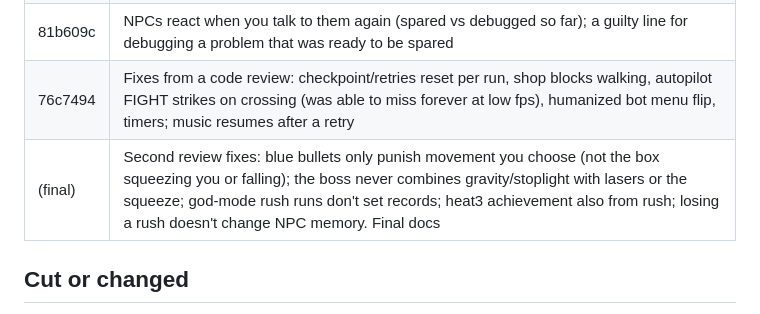
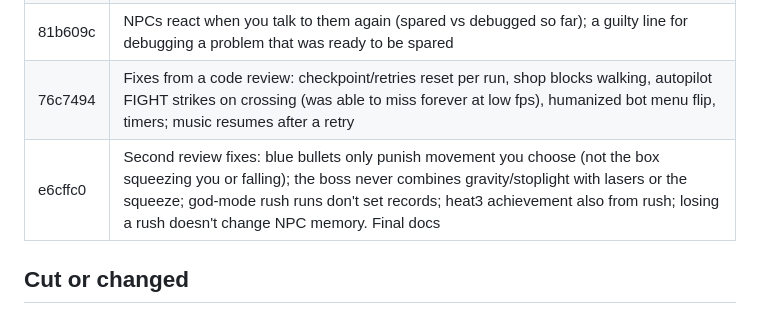
Before and after one commit to CEMcNEill/games, a Markdown page: hog-quest/OVERNIGHT-REPORT.md, the part around the change. Drawn GitHub-style.

Commit message:
hog-quest: report commit hashes
Co-Authored-By: Claude Opus 5.5 <noreply@anthropic.com>

```diff
--- a/hog-quest/OVERNIGHT-REPORT.md
+++ b/hog-quest/OVERNIGHT-REPORT.md
@@ -15,7 +15,7 @@ Details and design reasoning: `DESIGN-NOTES.md`. How it plays now: `KIT.md`.
 | e4ad69b | Battle text tables moved to `battletext.ts`; `overnight-shots/` |
 | 81b609c | NPCs react when you talk to them again (spared vs debugged so far); a guilty line for debugging a problem that was ready to be spared |
 | 76c7494 | Fixes from a code review: checkpoint/retries reset per run, shop blocks walking, autopilot FIGHT strikes on crossing (was able to miss forever at low fps), humanized bot menu flip, timers; music resumes after a retry |
-| (final) | Second review fixes: blue bullets only punish movement you choose (not the box squeezing you or falling); the boss never combines gravity/stoplight with lasers or the squeeze; god-mode rush runs don't set records; heat3 achievement also from rush; losing a rush doesn't change NPC memory. Final docs |
+| e6cffc0 | Second review fixes: blue bullets only punish movement you choose (not the box squeezing you or falling); the boss never combines gravity/stoplight with lasers or the squeeze; god-mode rush runs don't set records; heat3 achievement also from rush; losing a rush doesn't change NPC memory. Final docs |
 
 ## Cut or changed
 - Nothing from the brief was cut. Two things were changed after measuring:
```
